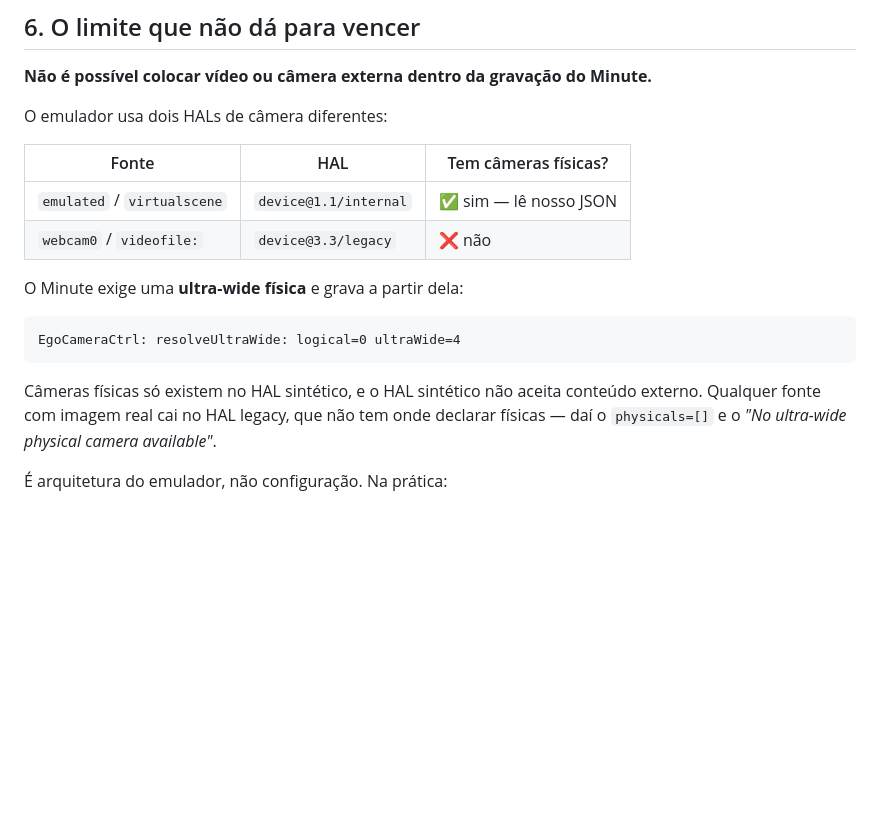
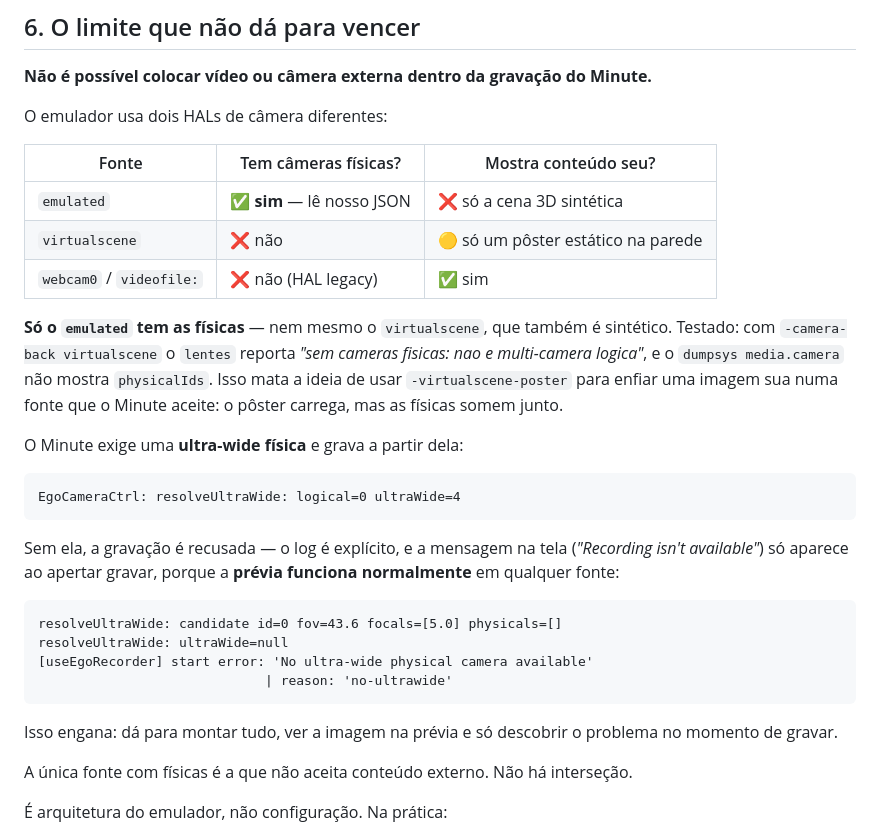
Before and after one commit to amaralenja/projeto-emulation, a Markdown page: README.md, the part around the change. Rendered like a GitHub page; blank space fills up the shorter version.

Commit message:
Fecha o §6: nem o virtualscene serve, e a falha so aparece ao gravar
Duas correcoes no §6, as duas medidas no emulador rodando.

1) O §6 agrupava `emulated` e `virtualscene` como se ambos tivessem cameras
   fisicas. So o `emulated` tem. Com `-camera-back virtualscene` o lentes
   reporta "sem cameras fisicas: nao e multi-camera logica" e o dumpsys nao
   mostra physicalIds.

   Isso importa porque o virtualscene era a ultima avenida plausivel: ele
   aceita `-virtualscene-poster wall=<png>`, o que permitiria enfiar uma imagem
   propria numa fonte sintetica. Testado: o poster carrega, mas as fisicas somem
   junto, entao o Minute recusa gravar igual ao videofile. Sem interseccao.

2) Registra que a falha so aparece na hora de gravar. A previa sobe em
   qualquer fonte ("ensurePreviewRunning: preview session up"), entao da para
   montar tudo, ver a imagem, e so descobrir o problema ao apertar o botao:

     resolveUltraWide: candidate id=0 fov=43.6 focals=[5.0] physicals=[]
     resolveUltraWide: ultraWide=null
     [useEgoRecorder] start error: 'No ultra-wide physical camera available'
                                  | reason: 'no-ultrawide'

   Na tela isso vira "Recording isn't available / This phone's camera isn't on
   Minute's supported list" -- a mensagem enganosa que o §7 ja critica: nao e
   lista de modelos, e checagem de capacidade. O spoof SM-S901B esta ativo e
   nao ajuda em nada aqui.

Co-Authored-By: Claude Opus 5 <noreply@anthropic.com>

````diff
--- a/README.md
+++ b/README.md
@@ -378,10 +378,18 @@ classe anônima. Use a **37.0.0** (é o que o `01-ferramentas.ps1` instala).
 
 O emulador usa dois HALs de câmera diferentes:
 
-| Fonte | HAL | Tem câmeras físicas? |
+| Fonte | Tem câmeras físicas? | Mostra conteúdo seu? |
 |---|---|---|
-| `emulated` / `virtualscene` | `device@1.1/internal` | ✅ sim — lê nosso JSON |
-| `webcam0` / `videofile:` | `device@3.3/legacy` | ❌ não |
+| `emulated` | ✅ **sim** — lê nosso JSON | ❌ só a cena 3D sintética |
+| `virtualscene` | ❌ não | 🟡 só um pôster estático na parede |
+| `webcam0` / `videofile:` | ❌ não (HAL legacy) | ✅ sim |
+
+**Só o `emulated` tem as físicas** — nem mesmo o `virtualscene`, que também é
+sintético. Testado: com `-camera-back virtualscene` o `lentes` reporta *"sem
+cameras fisicas: nao e multi-camera logica"*, e o `dumpsys media.camera` não
+mostra `physicalIds`. Isso mata a ideia de usar `-virtualscene-poster` para
+enfiar uma imagem sua numa fonte que o Minute aceite: o pôster carrega, mas as
+físicas somem junto.
 
 O Minute exige uma **ultra-wide física** e grava a partir dela:
 
@@ -389,10 +397,22 @@ O Minute exige uma **ultra-wide física** e grava a partir dela:
 EgoCameraCtrl: resolveUltraWide: logical=0 ultraWide=4
 ```
 
-Câmeras físicas só existem no HAL sintético, e o HAL sintético não aceita
-conteúdo externo. Qualquer fonte com imagem real cai no HAL legacy, que não tem
-onde declarar físicas — daí o `physicals=[]` e o
-*"No ultra-wide physical camera available"*.
+Sem ela, a gravação é recusada — o log é explícito, e a mensagem na tela
+(*"Recording isn't available"*) só aparece ao apertar gravar, porque a
+**prévia funciona normalmente** em qualquer fonte:
+
+```
+resolveUltraWide: candidate id=0 fov=43.6 focals=[5.0] physicals=[]
+resolveUltraWide: ultraWide=null
+[useEgoRecorder] start error: 'No ultra-wide physical camera available'
+                             | reason: 'no-ultrawide'
+```
+
+Isso engana: dá para montar tudo, ver a imagem na prévia e só descobrir o
+problema no momento de gravar.
+
+A única fonte com físicas é a que não aceita conteúdo externo. Não há
+interseção.
 
 É arquitetura do emulador, não configuração. Na prática:
 
````
